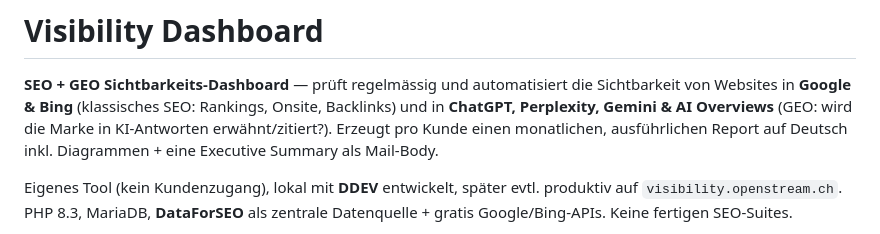
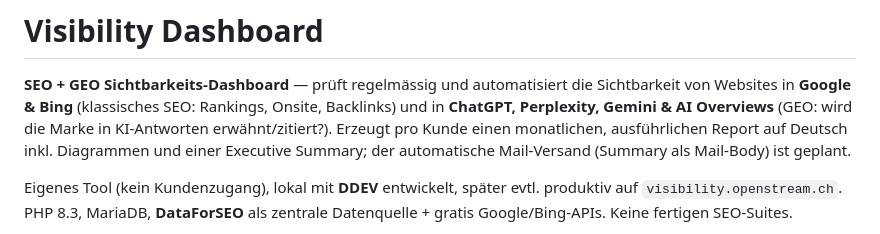
Before and after one commit to openstream/visibility, a Markdown page: README.md, the part around the change. Rendered like a GitHub page.

Commit message:
Clarify report tagline: mail delivery is still planned
The executive summary exists inside the report, but automatic mail
delivery (summary as the mail body) is not built yet (Phase 4). Reword
the intro so it no longer implies sending is done.

Co-Authored-By: Claude Opus 4.8 <noreply@anthropic.com>
Claude-Session: https://claude.ai/code/session_014CmZPuHZEX3aShUB8Nu9k2

```diff
--- a/README.md
+++ b/README.md
@@ -4,8 +4,8 @@
 Sichtbarkeit von Websites in **Google & Bing** (klassisches SEO: Rankings, Onsite,
 Backlinks) und in **ChatGPT, Perplexity, Gemini & AI Overviews** (GEO: wird die
 Marke in KI-Antworten erwähnt/zitiert?). Erzeugt pro Kunde einen monatlichen,
-ausführlichen Report auf Deutsch inkl. Diagrammen + eine Executive Summary als
-Mail-Body.
+ausführlichen Report auf Deutsch inkl. Diagrammen und einer Executive Summary;
+der automatische Mail-Versand (Summary als Mail-Body) ist geplant.
 
 Eigenes Tool (kein Kundenzugang), lokal mit **DDEV** entwickelt, später evtl.
 produktiv auf `visibility.openstream.ch`. PHP 8.3, MariaDB, **DataForSEO** als
```
